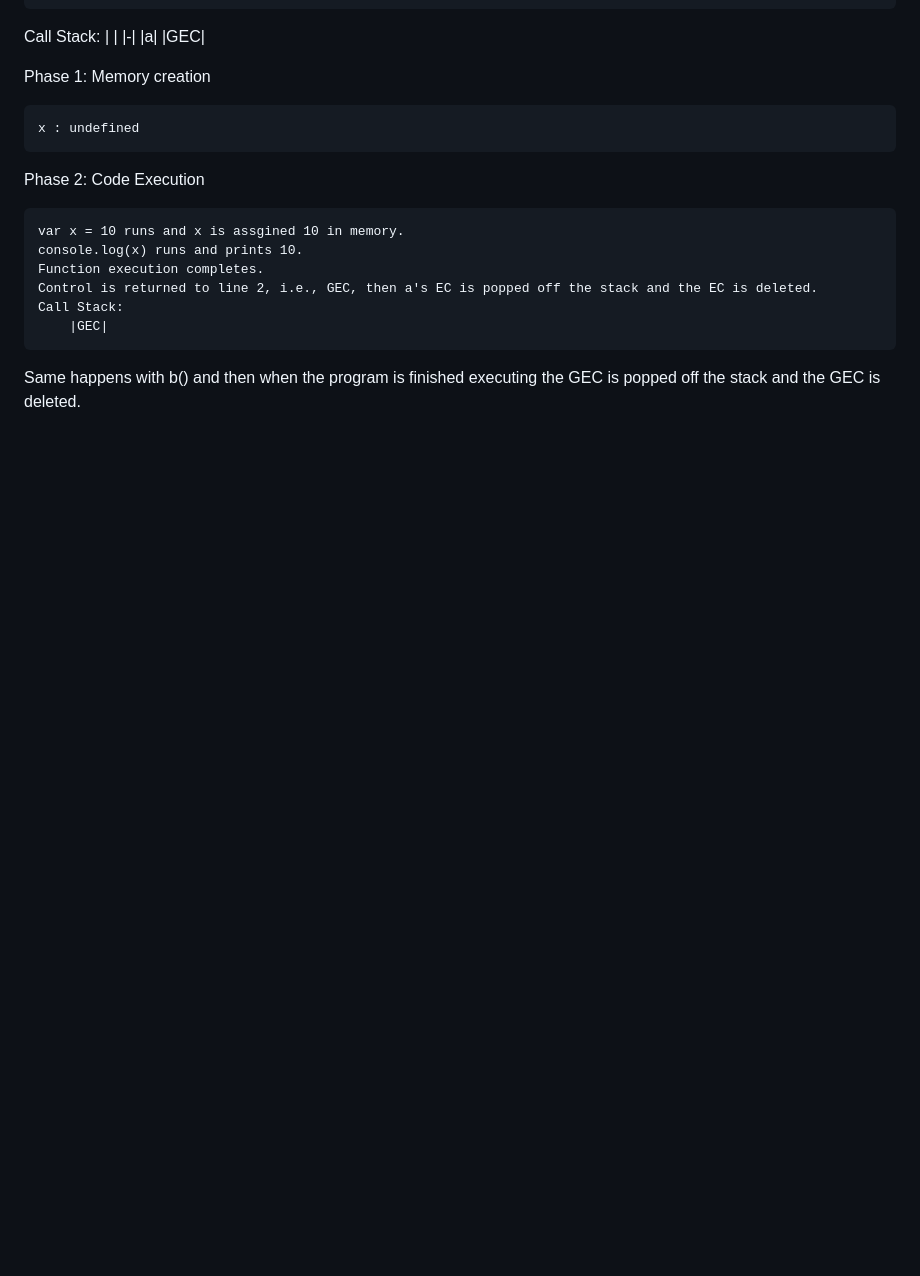
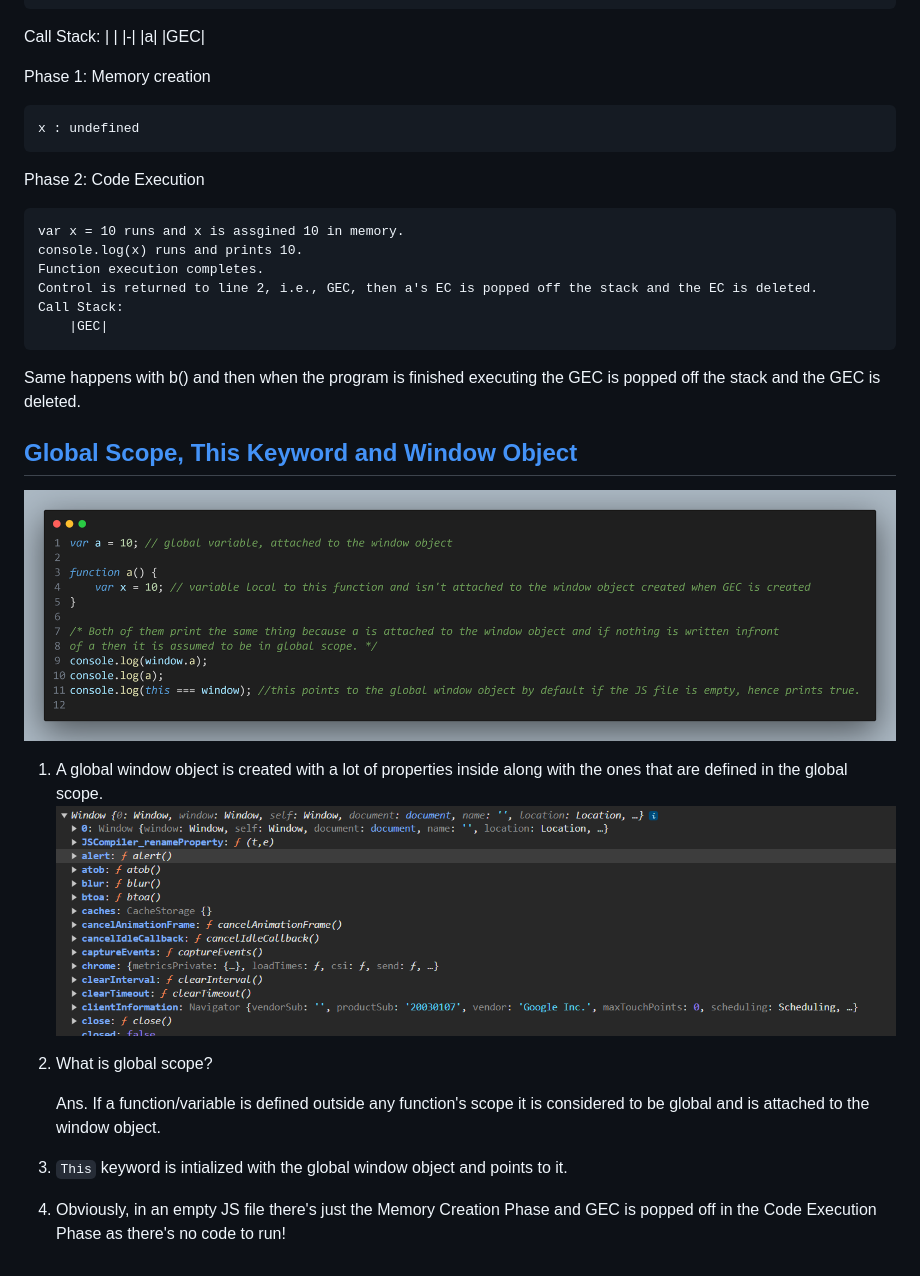
Before and after one commit to rajneesh069/Namaste-JS, a Markdown page: README.md, the part around the change. Rendered like a GitHub page; pictures changed too: windowAndThisKeyword/Window-Object.png (added), windowAndThisKeyword/image.png (added); blank space fills up the shorter version.

Commit message:
window object, this keyword and global scope in JS

```diff
--- a/README.md
+++ b/README.md
@@ -218,3 +218,19 @@ Phase 2: Code Execution
         |GEC|
 
 Same happens with b() and then when the program is finished executing the GEC is popped off the stack and the GEC is deleted.
+
+## [Global Scope, This Keyword and Window Object](windowAndThisKeyword/index.js)
+
+![Example for the Global Scope and stuff](windowAndThisKeyword/image.png)
+
+1. A global window object is created with a lot of properties inside along with the ones that are defined in the global
+   scope.
+   ![window object](windowAndThisKeyword/Window-Object.png)
+2. What is global scope?
+
+   Ans. If a function/variable is defined outside any function's scope it is considered to be global and is attached
+   to the window object.
+
+3. `This` keyword is intialized with the global window object and points to it.
+4. Obviously, in an empty JS file there's just the Memory Creation Phase and GEC is popped off in the Code Execution
+   Phase as there's no code to run!
```
Also changed, not shown: 2 other files.
